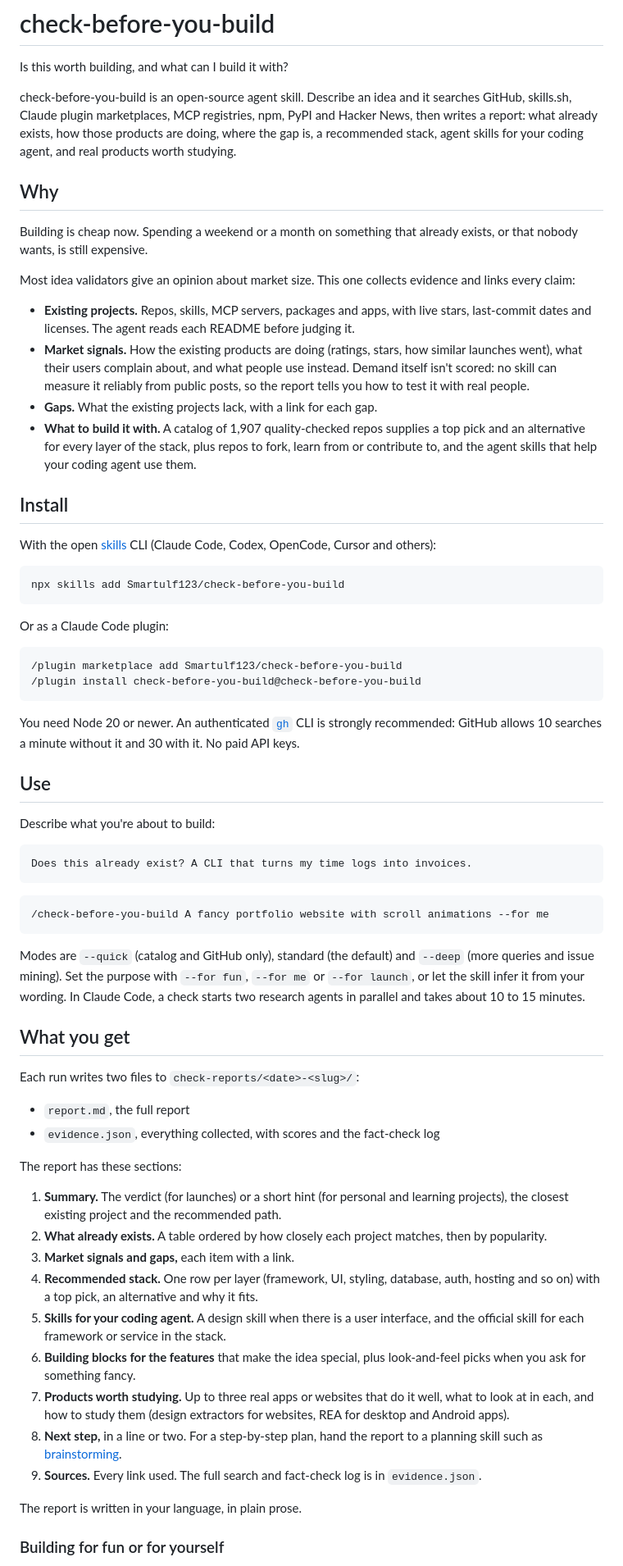
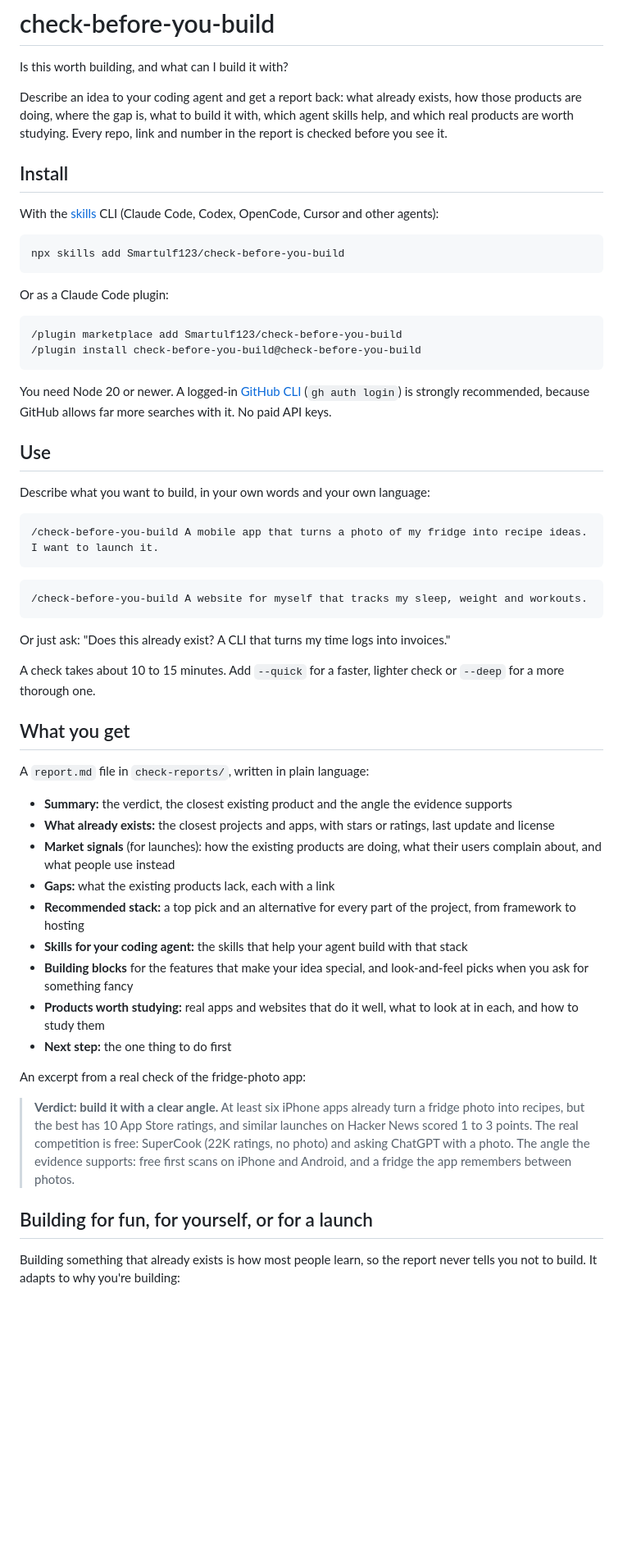
Before and after one commit to Smartulf123/check-before-you-build, a Markdown page: README.md, the part around one of its changes. Shown at 82% size. Rendered like a GitHub page; blank space fills up the shorter version.

Commit message:
README: focus on what it is, how to use it and what you get
Also update the skill description to match what a check returns.

Co-Authored-By: Claude Opus 5.5 <noreply@anthropic.com>

````diff
--- a/README.md
+++ b/README.md
@@ -2,22 +2,11 @@
 
 Is this worth building, and what can I build it with?
 
-check-before-you-build is an open-source agent skill. Describe an idea and it searches GitHub, skills.sh, Claude plugin marketplaces, MCP registries, npm, PyPI and Hacker News, then writes a report: what already exists, how those products are doing, where the gap is, a recommended stack, agent skills for your coding agent, and real products worth studying.
-
-## Why
-
-Building is cheap now. Spending a weekend or a month on something that already exists, or that nobody wants, is still expensive.
-
-Most idea validators give an opinion about market size. This one collects evidence and links every claim:
-
-- **Existing projects.** Repos, skills, MCP servers, packages and apps, with live stars, last-commit dates and licenses. The agent reads each README before judging it.
-- **Market signals.** How the existing products are doing (ratings, stars, how similar launches went), what their users complain about, and what people use instead. Demand itself isn't scored: no skill can measure it reliably from public posts, so the report tells you how to test it with real people.
-- **Gaps.** What the existing projects lack, with a link for each gap.
-- **What to build it with.** A catalog of 1,907 quality-checked repos supplies a top pick and an alternative for every layer of the stack, plus repos to fork, learn from or contribute to, and the agent skills that help your coding agent use them.
+Describe an idea to your coding agent and get a report back: what already exists, how those products are doing, where the gap is, what to build it with, which agent skills help, and which real products are worth studying. Every repo, link and number in the report is checked before you see it.
 
 ## Install
 
-With the open [skills](https://skills.sh) CLI (Claude Code, Codex, OpenCode, Cursor and others):
+With the [skills](https://skills.sh) CLI (Claude Code, Codex, OpenCode, Cursor and other agents):
 
 ```bash
 npx skills add Smartulf123/check-before-you-build
@@ -30,42 +19,43 @@ Or as a Claude Code plugin:
 /plugin install check-before-you-build@check-before-you-build
 ```
 
-You need Node 20 or newer. An authenticated [`gh`](https://cli.github.com/) CLI is strongly recommended: GitHub allows 10 searches a minute without it and 30 with it. No paid API keys.
+You need Node 20 or newer. A logged-in [GitHub CLI](https://cli.github.com/) (`gh auth login`) is strongly recommended, because GitHub allows far more searches with it. No paid API keys.
 
 ## Use
 
-Describe what you're about to build:
+Describe what you want to build, in your own words and your own language:
 
 ```
-Does this already exist? A CLI that turns my time logs into invoices.
+/check-before-you-build A mobile app that turns a photo of my fridge into recipe ideas. I want to launch it.
 ```
 
 ```
-/check-before-you-build A fancy portfolio website with scroll animations --for me
+/check-before-you-build A website for myself that tracks my sleep, weight and workouts.
 ```
 
-Modes are `--quick` (catalog and GitHub only), standard (the default) and `--deep` (more queries and issue mining). Set the purpose with `--for fun`, `--for me` or `--for launch`, or let the skill infer it from your wording. In Claude Code, a check starts two research agents in parallel and takes about 10 to 15 minutes.
+Or just ask: "Does this already exist? A CLI that turns my time logs into invoices."
+
+A check takes about 10 to 15 minutes. Add `--quick` for a faster, lighter check or `--deep` for a more thorough one.
 
 ## What you get
 
-Each run writes two files to `check-reports/<date>-<slug>/`:
+A `report.md` file in `check-reports/`, written in plain language:
 
-- `report.md`, the full report
-- `evidence.json`, everything collected, with scores and the fact-check log
+- **Summary:** the verdict, the closest existing product and the angle the evidence supports
+- **What already exists:** the closest projects and apps, with stars or ratings, last update and license
+- **Market signals** (for launches): how the existing products are doing, what their users complain about, and what people use instead
+- **Gaps:** what the existing products lack, each with a link
+- **Recommended stack:** a top pick and an alternative for every part of the project, from framework to hosting
+- **Skills for your coding agent:** the skills that help your agent build with that stack
+- **Building blocks** for the features that make your idea special, and look-and-feel picks when you ask for something fancy
+- **Products worth studying:** real apps and websites that do it well, what to look at in each, and how to study them
+- **Next step:** the one thing to do first
 
-The report has these sections:
+An excerpt from a real check of the fridge-photo app:
 
-1. **Summary.** The verdict (for launches) or a short hint (for personal and learning projects), the closest existing project and the recommended path.
-2. **What already exists.** A table ordered by how closely each project matches, then by popularity.
-3. **Market signals and gaps,** each item with a link.
-4. **Recommended stack.** One row per layer (framework, UI, styling, database, auth, hosting and so on) with a top pick, an alternative and why it fits.
-5. **Skills for your coding agent.** A design skill when there is a user interface, and the official skill for each framework or service in the stack.
-6. **Building blocks for the features** that make the idea special, plus look-and-feel picks when you ask for something fancy.
-7. **Products worth studying.** Up to three real apps or websites that do it well, what to look at in each, and how to study them (design extractors for websites, REA for desktop and Android apps).
-8. **Next step,** in a line or two. For a step-by-step plan, hand the report to a planning skill such as [brainstorming](https://github.com/obra/superpowers).
-9. **Sources.** Every link used. The full search and fact-check log is in `evidence.json`.
+> **Verdict: build it with a clear angle.** At least six iPhone apps already turn a fridge photo into recipes, but the best has 10 App Store ratings, and similar launches on Hacker News scored 1 to 3 points. The real competition is free: SuperCook (22K ratings, no photo) and asking ChatGPT with a photo. The angle the evidence supports: free first scans on iPhone and Android, and a fridge the app remembers between photos.
 
-The report is written in your language, in plain prose.
+## Building for fun, for yourself, or for a launch
 
-### Building for fun or for yourself
+Building something that already exists is how most people learn, so the report never tells you not to build. It adapts to why you're building:
 
````
Also changed, not shown: other parts of README.md (+21 -56 lines), skills/check-before-you-build/SKILL.md (+1 -1 lines).
